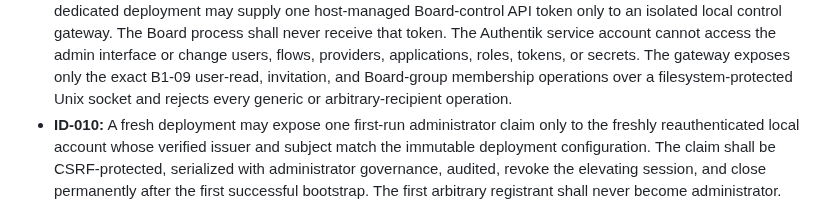
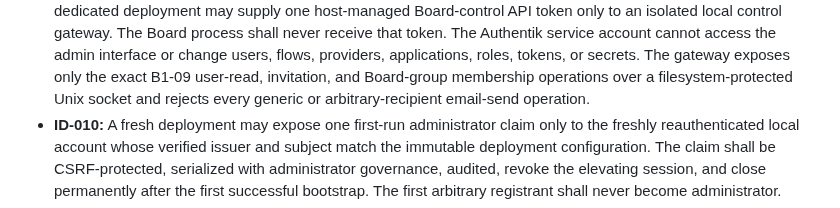
Before and after one commit to gotthboard/gotth-bb, a Markdown page: docs/prd.md, the part around the change. Drawn GitHub-style.

Commit message:
docs: narrow gateway mail-relay prohibition

```diff
--- a/docs/prd.md
+++ b/docs/prd.md
@@ -115,7 +115,7 @@ claims never grant moderator, administrator, or area-access privileges.
   providers, applications, roles, tokens, or secrets. The gateway exposes only
   the exact B1-09 user-read, invitation, and Board-group membership operations
   over a filesystem-protected Unix socket and rejects every generic or
-  arbitrary-recipient operation.
+  arbitrary-recipient email-send operation.
 - **ID-010:** A fresh deployment may expose one first-run administrator claim
   only to the freshly reauthenticated local account whose verified issuer and
   subject match the immutable deployment configuration. The claim shall be
```
